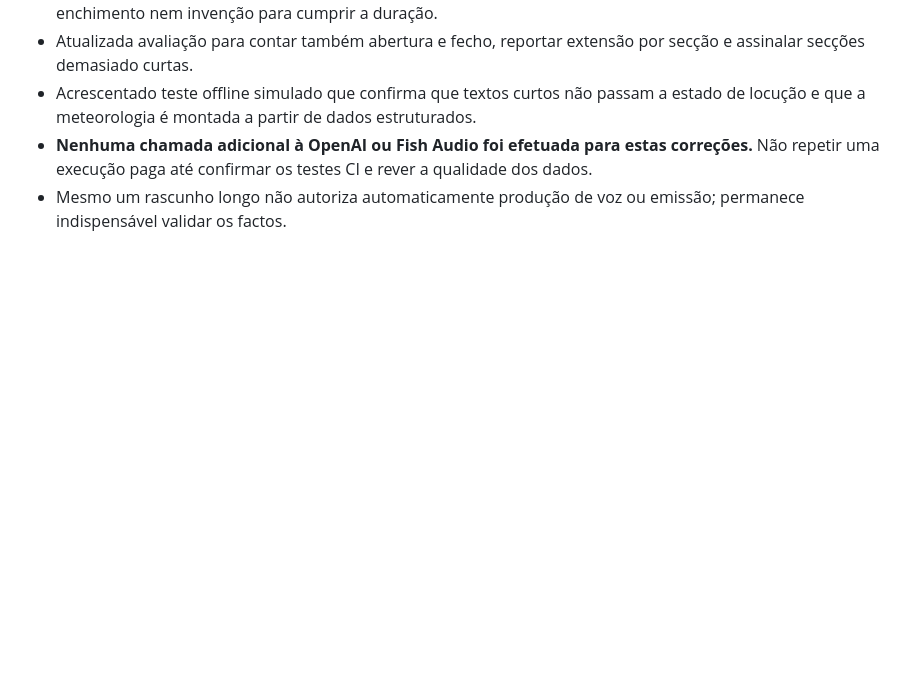
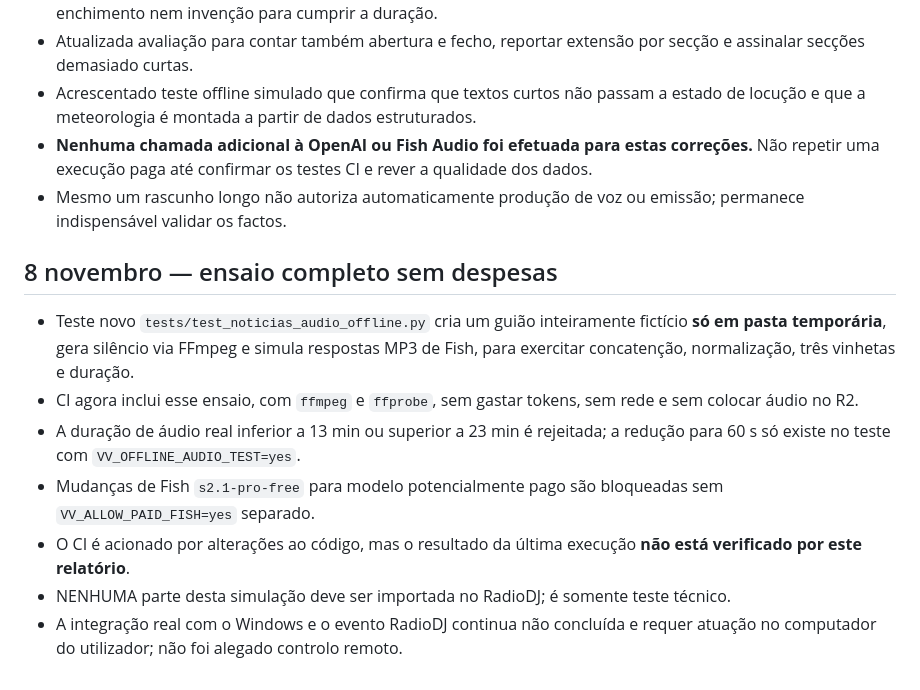
Before and after one commit to Velvetverse/velvetverseradio, a Markdown page: docs/velvetverse-noticias-estado-atual.md, the part around the change. Rendered like a GitHub page; blank space fills up the shorter version.

Commit message:
Fechar lote de melhorias com teste offline real de áudio e limites de emissão e custos

```diff
--- a/docs/velvetverse-noticias-estado-atual.md
+++ b/docs/velvetverse-noticias-estado-atual.md
@@ -64,3 +64,12 @@ Noticiário dominical às 12h00 de Toronto. Abertura «Notícias, com Ricky Sous
 - Acrescentado teste offline simulado que confirma que textos curtos não passam a estado de locução e que a meteorologia é montada a partir de dados estruturados.
 - **Nenhuma chamada adicional à OpenAI ou Fish Audio foi efetuada para estas correções.** Não repetir uma execução paga até confirmar os testes CI e rever a qualidade dos dados.
 - Mesmo um rascunho longo não autoriza automaticamente produção de voz ou emissão; permanece indispensável validar os factos.
+
+## 8 novembro — ensaio completo sem despesas
+- Teste novo `tests/test_noticias_audio_offline.py` cria um guião inteiramente fictício **só em pasta temporária**, gera silêncio via FFmpeg e simula respostas MP3 de Fish, para exercitar concatenção, normalização, três vinhetas e duração.
+- CI agora inclui esse ensaio, com `ffmpeg` e `ffprobe`, sem gastar tokens, sem rede e sem colocar áudio no R2.
+- A duração de áudio real inferior a 13 min ou superior a 23 min é rejeitada; a redução para 60 s só existe no teste com `VV_OFFLINE_AUDIO_TEST=yes`.
+- Mudanças de Fish `s2.1-pro-free` para modelo potencialmente pago são bloqueadas sem `VV_ALLOW_PAID_FISH=yes` separado.
+- O CI é acionado por alterações ao código, mas o resultado da última execução **não está verificado por este relatório**.
+- NENHUMA parte desta simulação deve ser importada no RadioDJ; é somente teste técnico.
+- A integração real com o Windows e o evento RadioDJ continua não concluída e requer atuação no computador do utilizador; não foi alegado controlo remoto.
```
